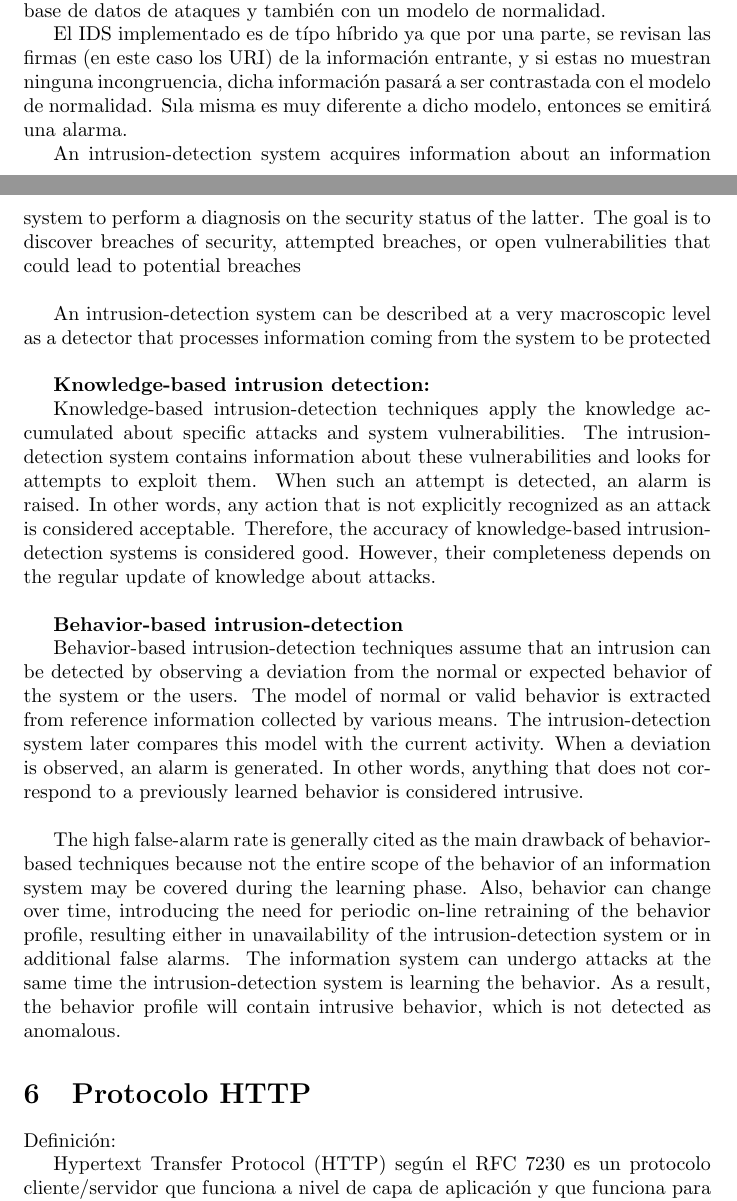
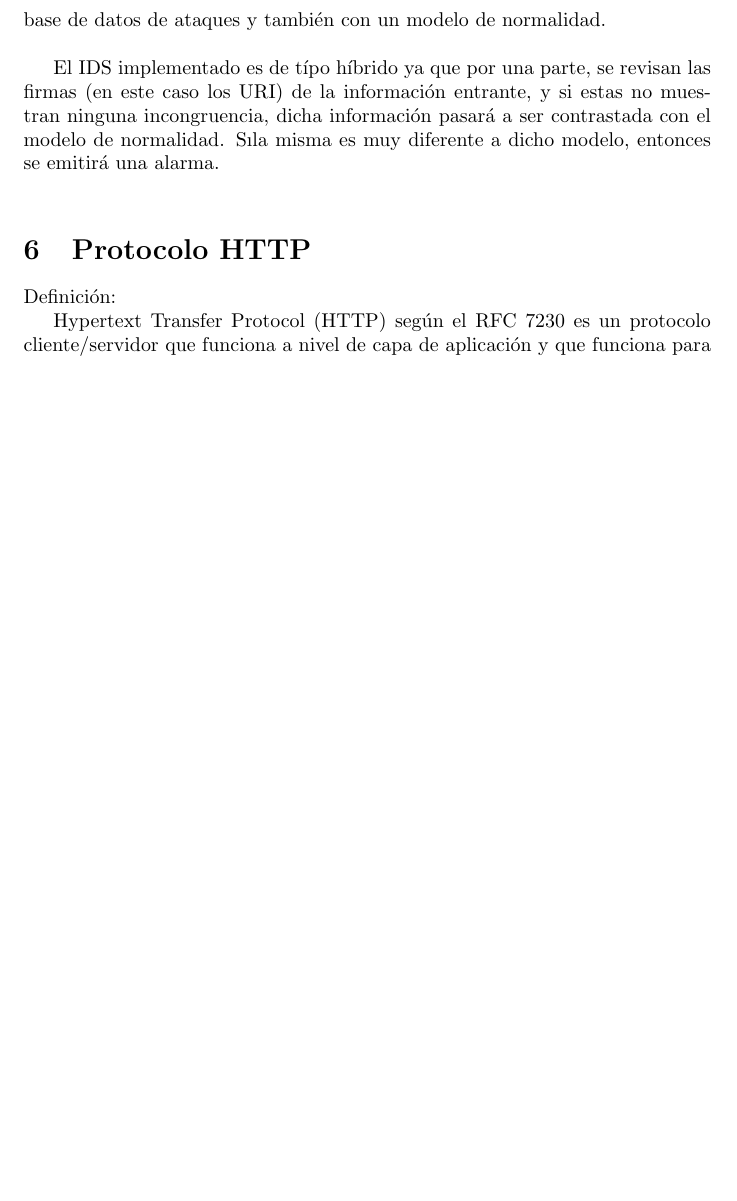
Before and after one commit to alejandra21/proyectoGrado-ugr, a LaTeX document (introduccion.tex): two parts of pages 4 and 5 of 9 before the commit and part of page 6 of 9 after it, the two joined at a grey line, cut so that both start at the same text, the shorter picture padded with empty space. Compiled offline with pdfLaTeX.

Commit message:
Planificacion

```diff
--- a/introduccion.tex
+++ b/introduccion.tex
@@ -92,47 +110,7 @@ No obstante, uno de los problemas que posee este tipo de detector de instrusione
 
-As\'i mismo tambi\'en existen los IDS h\'ibridos cuyo funcionamiento mezcla el funcionamiendo de los detectores de instrusiones basados en firma y los basados en comportamiento. En pocas palabras, los IDS h\'ibirdos suelen contar con una base de datos de ataques y tambi\'en con un modelo de normalidad.
+As\'i mismo tambi\'en existen los IDS h\'ibridos cuyo funcionamiento mezcla el funcionamiendo de los detectores de instrusiones basados en firma y los basados en comportamiento. En pocas palabras, los IDS h\'ibirdos suelen contar con una base de datos de ataques y tambi\'en con un modelo de normalidad.\\
 
-El IDS implementado es de t\'ipo h\'ibrido ya que por una parte, se revisan las firmas (en este caso los URI) de la informaci\'on entrante, y si estas no muestran ninguna incongruencia, dicha informaci\'on pasar\'a a ser contrastada con el modelo de normalidad. S\i la misma es muy diferente a dicho modelo, entonces se emitir\'a una alarma.
-
-
-An intrusion-detection system acquires information about an information system to perform a diagnosis on
-the security status of the latter. The goal is to discover breaches of security, attempted breaches, or open
-vulnerabilities that could lead to potential breaches\\
-
-An intrusion-detection system can be described at a very macroscopic level as a detector that processes
-information coming from the system to be protected\\
-
-
-\textbf{Knowledge-based intrusion detection:}
-
-Knowledge-based intrusion-detection techniques apply the knowledge accumulated about specific attacks and
-system vulnerabilities. The intrusion-detection system contains information about these vulnerabilities and
-looks for
-attempts
-to exploit them. When such an attempt is detected, an alarm is raised. In other words,
-any action that is not explicitly recognized as an attack is considered acceptable. Therefore, the
-accuracy
-of knowledge-based intrusion-detection systems is considered good. However, their
-completeness
-depends on
-the regular update of knowledge about attacks.\\
-
-
-\textbf{Behavior-based intrusion-detection}
-
-Behavior-based intrusion-detection techniques assume that an intrusion can be detected by observing a
-deviation from the normal or expected behavior of the system or the users. The model of normal or valid
-behavior is extracted from reference information collected by various means. The intrusion-detection system
-later compares this model with the current activity. When a deviation is observed, an alarm is generated.
-In other words, anything that does not correspond to a previously learned behavior is considered intrusive.\\
-
-The high false-alarm rate is generally cited as the main drawback of behavior-based techniques because
-not the entire scope of the behavior of an information system may be covered during the learning phase.
-Also, behavior can change over time, introducing the need for periodic on-line retraining of the behavior
-profile, resulting either in unavailability of the intrusion-detection system or in additional false alarms.
-The information system can undergo attacks at the same time the intrusion-detection system is learning
-the behavior.  As a result, the behavior profile will contain intrusive behavior, which is not detected as
-anomalous.
+El IDS implementado es de t\'ipo h\'ibrido ya que por una parte, se revisan las firmas (en este caso los URI) de la informaci\'on entrante, y si estas no muestran ninguna incongruencia, dicha informaci\'on pasar\'a a ser contrastada con el modelo de normalidad. S\i la misma es muy diferente a dicho modelo, entonces se emitir\'a una alarma.\\
 
 \section{Protocolo HTTP}
 
```
Also changed, not shown: introduccion.tex (35 more changed lines).
